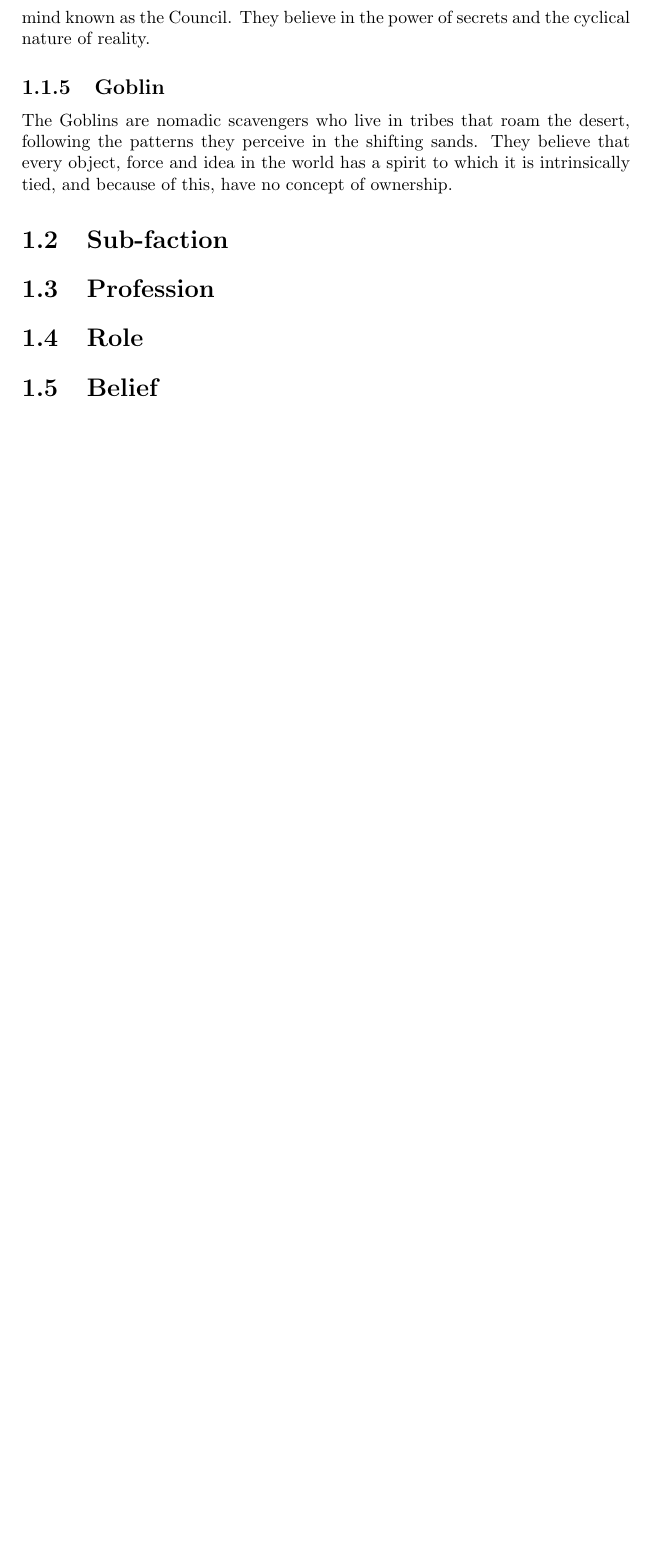
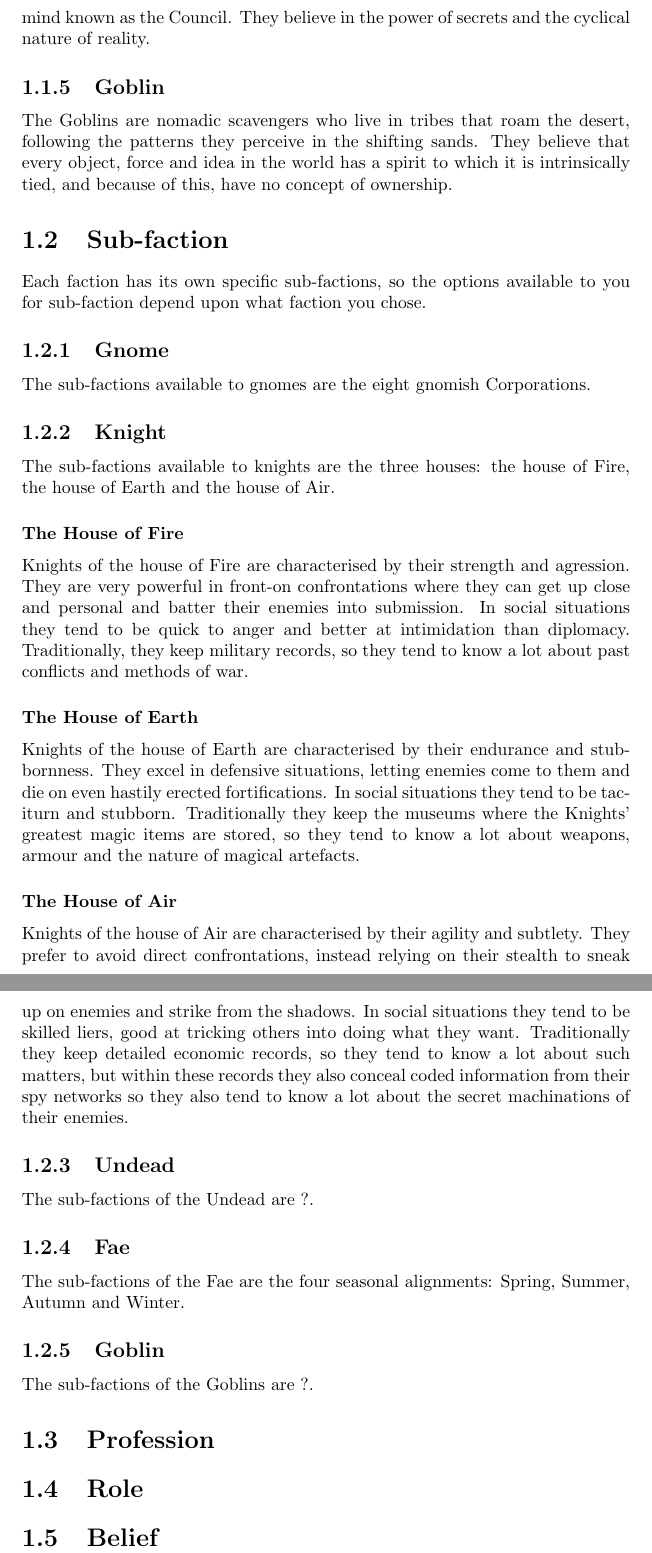
Before and after one commit to FinnStokes/gear, a LaTeX document (rulebook.tex): part of page 3 of 4 before the commit and two parts of pages 3 and 4 of 5 after it, the two joined at a grey line, cut so that both start at the same text, the shorter picture padded with empty space. Compiled offline with pdfLaTeX.

Commit message:
Added some details to the sub-factions section

```diff
--- a/rulebook.tex
+++ b/rulebook.tex
@@ -37,6 +37,43 @@ shifting sands. They believe that every object, force and idea in the world has
 and because of this, have no concept of ownership.
 
 \section{Sub-faction}
+Each faction has its own specific sub-factions, so the options available to you for sub-faction depend upon what faction
+you chose.
+
+\subsection{Gnome}
+The sub-factions available to gnomes are the eight gnomish Corporations.
+
+\subsection{Knight}
+The sub-factions available to knights are the three houses: the house of Fire, the house of Earth and the house of Air.
+
+\subsubsection{The House of Fire}
+Knights of the house of Fire are characterised by their strength and agression. They are very powerful in front-on
+confrontations where they can get up close and personal and batter their enemies into submission. In social situations they
+tend to be quick to anger and better at intimidation than diplomacy. Traditionally, they keep military records, so they
+tend to know a lot about past conflicts and methods of war.
+
+\subsubsection{The House of Earth}
+Knights of the house of Earth are characterised by their endurance and stubbornness. They excel in defensive situations,
+letting enemies come to them and die on even hastily erected fortifications. In social situations they tend to be taciturn
+and stubborn. Traditionally they keep the museums where the Knights' greatest magic items are stored, so they tend to know
+a lot about weapons, armour and the nature of magical artefacts.
+
+\subsubsection{The House of Air}
+Knights of the house of Air are characterised by their agility and subtlety. They prefer to avoid direct confrontations,
+instead relying on their stealth to sneak up on enemies and strike from the shadows. In social situations they tend to be
+skilled liers, good at tricking others into doing what they want. Traditionally they keep detailed economic records, so
+they tend to know a lot about such matters, but within these records they also conceal coded information from their spy
+networks so they also tend to know a lot about the secret machinations of their enemies.
+
+\subsection{Undead}
+The sub-factions of the Undead are ?.
+
+\subsection{Fae}
+The sub-factions of the Fae are the four seasonal alignments: Spring, Summer, Autumn and Winter.
+
+\subsection{Goblin}
+The sub-factions of the Goblins are ?.
+
 
 \section{Profession}
 
```
